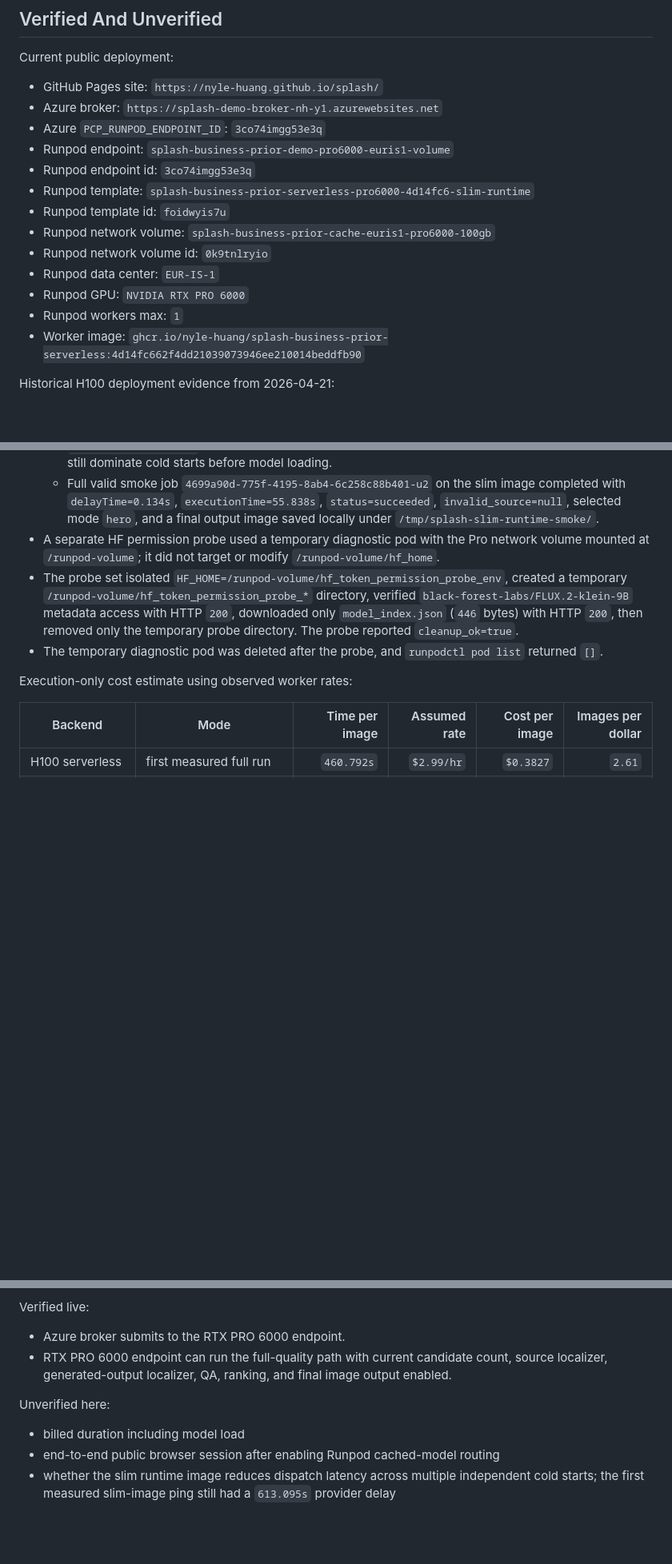
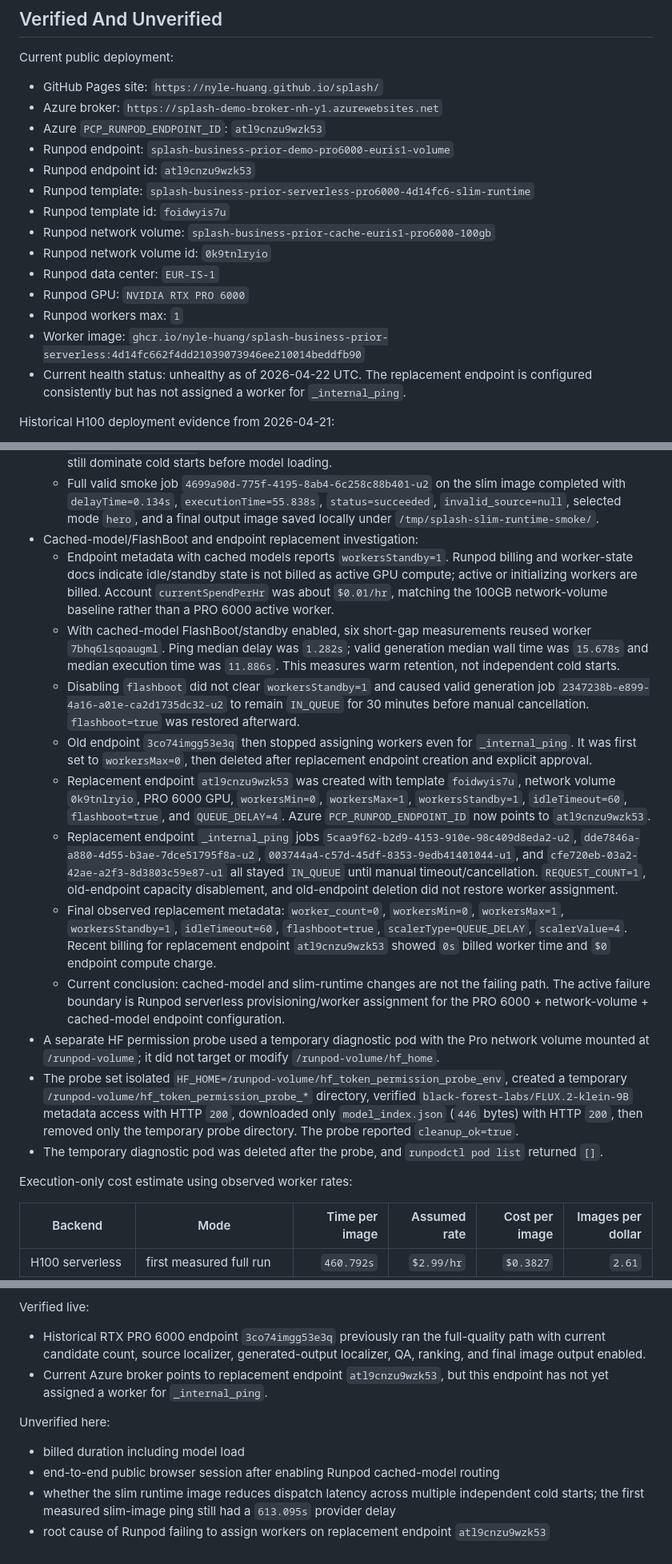
Before and after one commit to nyle-huang/splash, a Markdown page: docs/context/DEMO_DEPLOYMENT_STACK.md, 3 parts joined by grey strips. Shown at 80% size. GitHub-like rendering; blank space fills up the shorter version.

Commit message:
Record Runpod endpoint replacement state

```diff
--- a/docs/context/DEMO_DEPLOYMENT_STACK.md
+++ b/docs/context/DEMO_DEPLOYMENT_STACK.md
@@ -186,9 +186,9 @@ Current public deployment:
 
 - GitHub Pages site: `https://nyle-huang.github.io/splash/`
 - Azure broker: `https://splash-demo-broker-nh-y1.azurewebsites.net`
-- Azure `PCP_RUNPOD_ENDPOINT_ID`: `3co74imgg53e3q`
+- Azure `PCP_RUNPOD_ENDPOINT_ID`: `atl9cnzu9wzk53`
 - Runpod endpoint: `splash-business-prior-demo-pro6000-euris1-volume`
-- Runpod endpoint id: `3co74imgg53e3q`
+- Runpod endpoint id: `atl9cnzu9wzk53`
 - Runpod template: `splash-business-prior-serverless-pro6000-4d14fc6-slim-runtime`
 - Runpod template id: `foidwyis7u`
 - Runpod network volume: `splash-business-prior-cache-euris1-pro6000-100gb`
@@ -197,6 +197,9 @@ Current public deployment:
 - Runpod GPU: `NVIDIA RTX PRO 6000`
 - Runpod workers max: `1`
 - Worker image: `ghcr.io/nyle-huang/splash-business-prior-serverless:4d14fc662f4dd21039073946ee210014beddfb90`
+- Current health status: unhealthy as of 2026-04-22 UTC. The replacement
+  endpoint is configured consistently but has not assigned a worker for
+  `_internal_ping`.
 
 Historical H100 deployment evidence from 2026-04-21:
 
@@ -370,6 +373,44 @@ Live Pro 6000 switch evidence from 2026-04-21 America/Vancouver
     image completed with `delayTime=0.134s`, `executionTime=55.838s`,
     `status=succeeded`, `invalid_source=null`, selected mode `hero`, and a final
     output image saved locally under `/tmp/splash-slim-runtime-smoke/`.
+- Cached-model/FlashBoot and endpoint replacement investigation:
+  - Endpoint metadata with cached models reports `workersStandby=1`. Runpod
+    billing and worker-state docs indicate idle/standby state is not billed as
+    active GPU compute; active or initializing workers are billed. Account
+    `currentSpendPerHr` was about `$0.01/hr`, matching the 100GB network-volume
+    baseline rather than a PRO 6000 active worker.
+  - With cached-model FlashBoot/standby enabled, six short-gap measurements
+    reused worker `7bhq6lsqoaugml`. Ping median delay was `1.282s`; valid
+    generation median wall time was `15.678s` and median execution time was
+    `11.886s`. This measures warm retention, not independent cold starts.
+  - Disabling `flashboot` did not clear `workersStandby=1` and caused valid
+    generation job `2347238b-e899-4a16-a01e-ca2d1735dc32-u2` to remain
+    `IN_QUEUE` for 30 minutes before manual cancellation. `flashboot=true` was
+    restored afterward.
+  - Old endpoint `3co74imgg53e3q` then stopped assigning workers even for
+    `_internal_ping`. It was first set to `workersMax=0`, then deleted after
+    replacement endpoint creation and explicit approval.
+  - Replacement endpoint `atl9cnzu9wzk53` was created with template
+    `foidwyis7u`, network volume `0k9tnlryio`, PRO 6000 GPU, `workersMin=0`,
+    `workersMax=1`, `workersStandby=1`, `idleTimeout=60`, `flashboot=true`,
+    and `QUEUE_DELAY=4`. Azure `PCP_RUNPOD_ENDPOINT_ID` now points to
+    `atl9cnzu9wzk53`.
+  - Replacement endpoint `_internal_ping` jobs
+    `5caa9f62-b2d9-4153-910e-98c409d8eda2-u2`,
+    `dde7846a-a880-4d55-b3ae-7dce51795f8a-u2`,
+    `003744a4-c57d-45df-8353-9edb41401044-u1`, and
+    `cfe720eb-03a2-42ae-a2f3-8d3803c59e87-u1` all stayed `IN_QUEUE` until
+    manual timeout/cancellation. `REQUEST_COUNT=1`, old-endpoint capacity
+    disablement, and old-endpoint deletion did not restore worker assignment.
+  - Final observed replacement metadata: `worker_count=0`, `workersMin=0`,
+    `workersMax=1`, `workersStandby=1`, `idleTimeout=60`, `flashboot=true`,
+    `scalerType=QUEUE_DELAY`, `scalerValue=4`. Recent billing for replacement
+    endpoint `atl9cnzu9wzk53` showed `0s` billed worker time and `$0` endpoint
+    compute charge.
+  - Current conclusion: cached-model and slim-runtime changes are not the
+    failing path. The active failure boundary is Runpod serverless
+    provisioning/worker assignment for the PRO 6000 + network-volume +
+    cached-model endpoint configuration.
 - A separate HF permission probe used a temporary diagnostic pod with the Pro
   network volume mounted at `/runpod-volume`; it did not target or modify
   `/runpod-volume/hf_home`.
@@ -423,10 +464,11 @@ Verified locally:
 
 Verified live:
 
-- Azure broker submits to the RTX PRO 6000 endpoint.
-- RTX PRO 6000 endpoint can run the full-quality path with current candidate count,
-  source localizer, generated-output localizer, QA, ranking, and final image
-  output enabled.
+- Historical RTX PRO 6000 endpoint `3co74imgg53e3q` previously ran the
+  full-quality path with current candidate count, source localizer,
+  generated-output localizer, QA, ranking, and final image output enabled.
+- Current Azure broker points to replacement endpoint `atl9cnzu9wzk53`, but this
+  endpoint has not yet assigned a worker for `_internal_ping`.
 
 Unverified here:
 
@@ -435,3 +477,5 @@ Unverified here:
 - whether the slim runtime image reduces dispatch latency across multiple
   independent cold starts; the first measured slim-image ping still had a
   `613.095s` provider delay
+- root cause of Runpod failing to assign workers on replacement endpoint
+  `atl9cnzu9wzk53`
```
